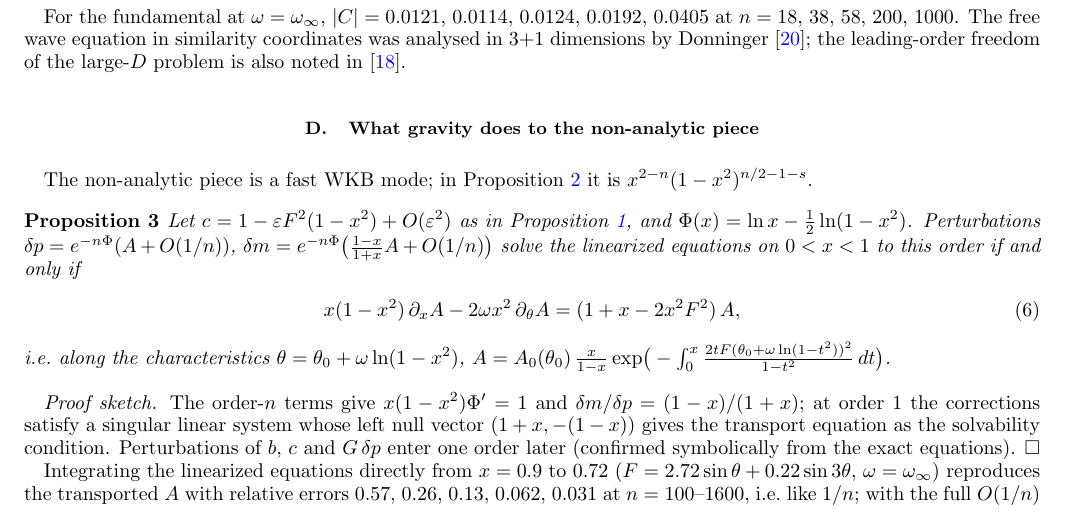
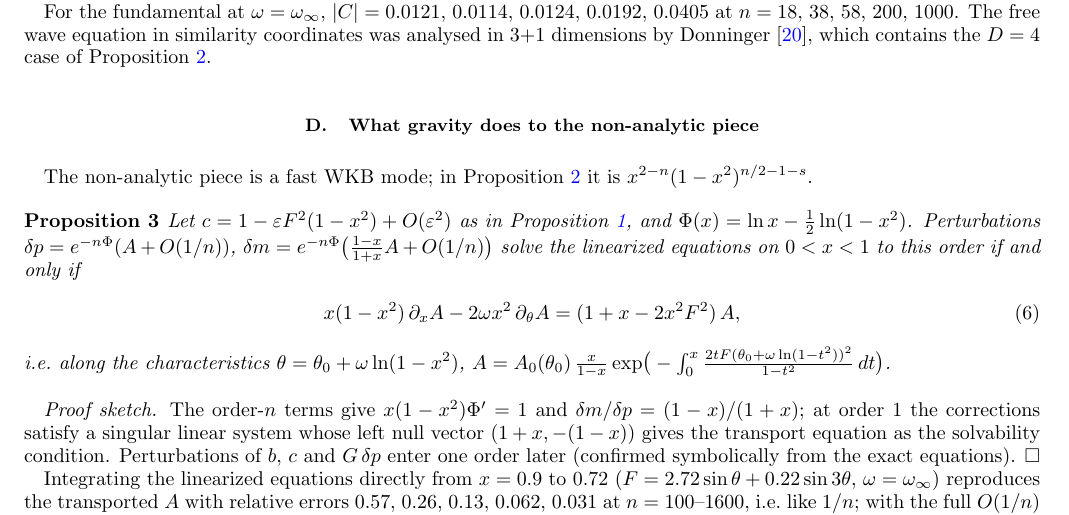
Before and after one commit to nmoinvaz/choptuik-large-d, a LaTeX paper (paper/main.tex): part of page 9 of 16, cut so that both start at the same text. Compiled offline with pdfLaTeX.

Commit message:
README: footnote references at the propositions that build on earlier work (Prop 1: EEG's leading-order freedom; Prop 2: Donninger, Gauss's connection formula; Prop 4: Dingle, Chapman-King-Adams; inner problem and Prop 5: Rozali-Way); paper: the same credits next to Props 1 and 2
Co-Authored-By: Claude Opus 5.5 <noreply@anthropic.com>
Claude-Session: https://claude.ai/code/session_0153nshFY7Jok53P4PMRbvz1

```diff
--- a/paper/main.tex
+++ b/paper/main.tex
@@ -454,8 +456,8 @@ $\kappa - \alpha - \beta = n/2 - 1 - s$ is not an integer; its second coefficien
 whose arguments have non-zero imaginary parts. $\square$
 
 For the fundamental at $\omega = \omega_\infty$, $|C| = 0.0121$, 0.0114, 0.0124, 0.0192, 0.0405 at $n = 18$, 38, 58, 200,
-1000. The free wave equation in similarity coordinates was analysed in 3+1 dimensions by Donninger~\cite{Donninger2008};
-the leading-order freedom of the large-$D$ problem is also noted in~\cite{EckerEckerGrumiller2026}.
+1000. The free wave equation in similarity coordinates was analysed in 3+1 dimensions by Donninger~\cite{Donninger2008},
+which contains the $D = 4$ case of Proposition~\ref{prop:2}.
 
 \subsection{What gravity does to the non-analytic piece}
 
```
Also changed, not shown: README.md, paper/dss_large_D.pdf, paper/main.tex (2 more changed lines).
